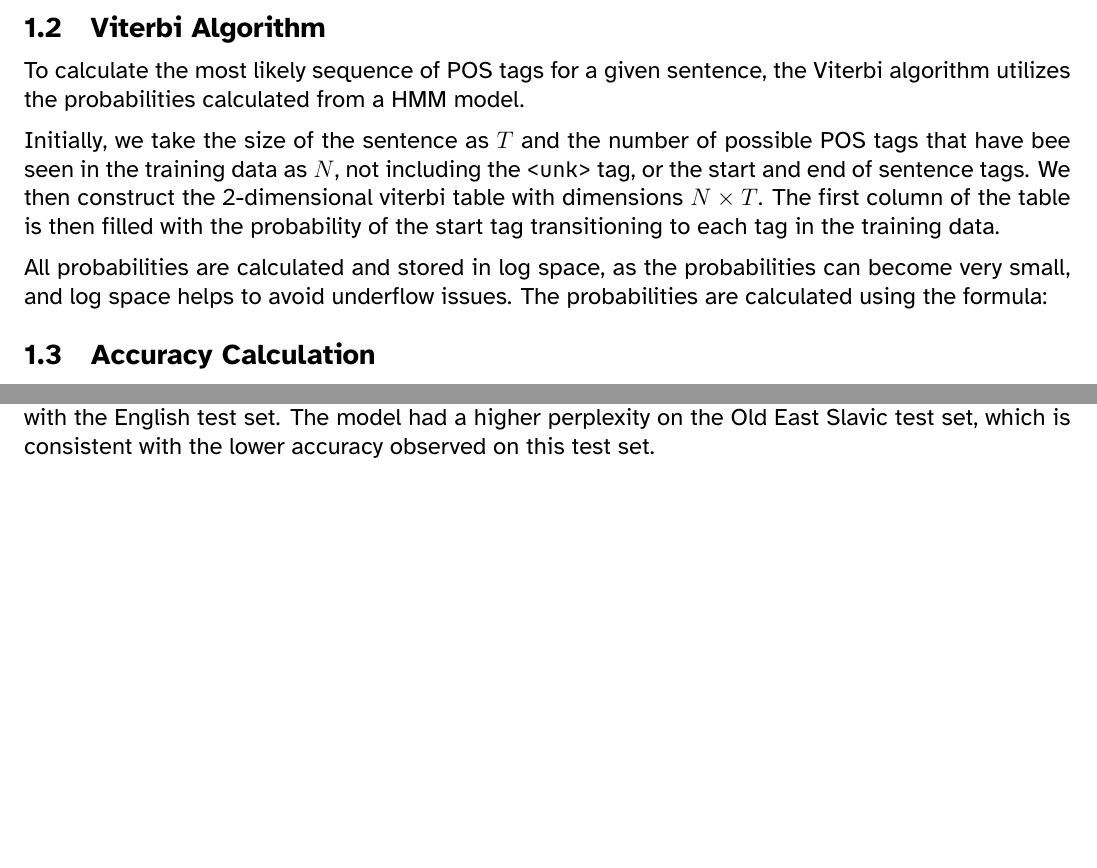
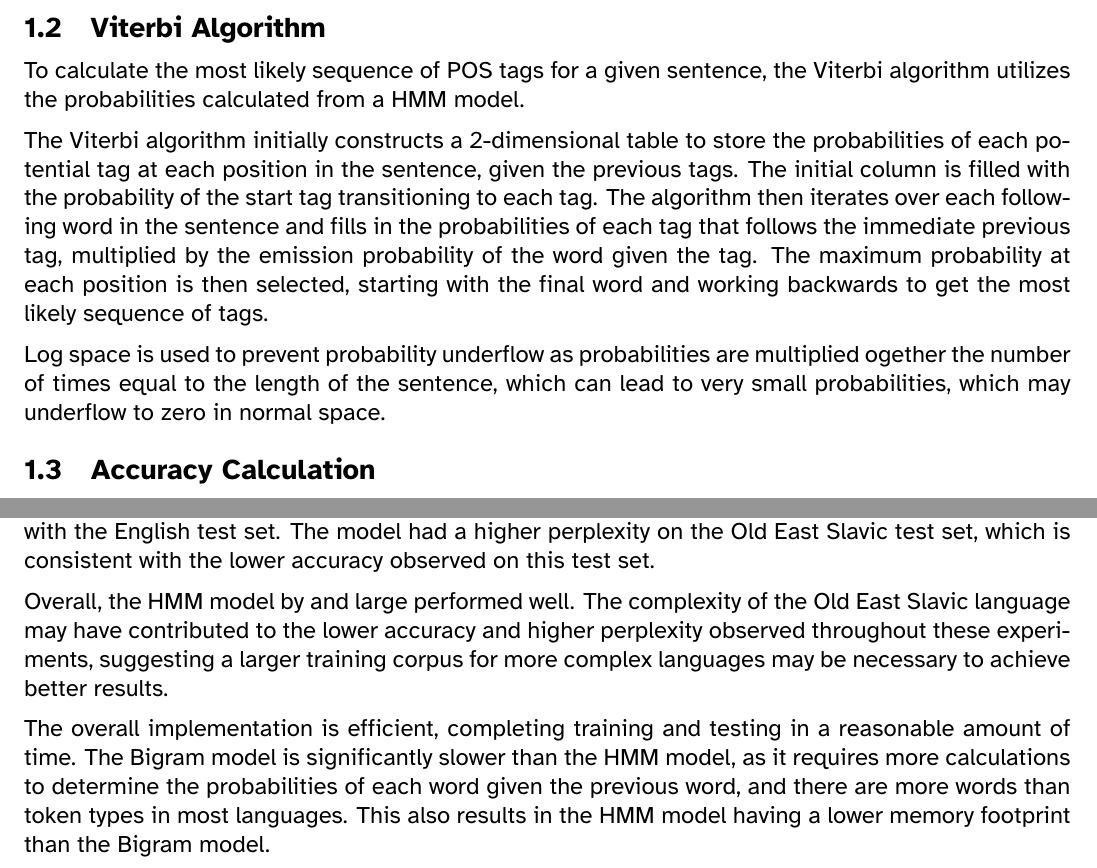
Before and after one commit to georgepestell/CS5012_LangComp, a LaTeX document (p1/latex/report.tex): two parts of pages 2 and 4 of 4, joined at a grey line, cut so that both start at the same text, the shorter picture padded with empty space. Compiled offline with XeLaTeX.

Commit message:
Comppleted practical with packaging

```diff
--- a/p1/latex/report.tex
+++ b/p1/latex/report.tex
@@ -61,10 +61,9 @@ The training completes by calculating the probabilities for each transition and
 
 To calculate the most likely sequence of POS tags for a given sentence, the Viterbi algorithm utilizes the probabilities calculated from a HMM model.
 
-Initially, we take the size of the sentence as $T$ and the number of possible POS tags that have bee seen in the training data as $N$, not including the \texttt{<unk>} tag, or the start and end of sentence tags. We then construct the 2-dimensional viterbi table with dimensions $N \times T$. The first column of the table is then filled with the probability of the start tag transitioning to each tag in the training data.
+The Viterbi algorithm initially constructs a 2-dimensional table to store the probabilities of each potential tag at each position in the sentence, given the previous tags. The initial column is filled with the probability of the start tag transitioning to each tag. The algorithm then iterates over each following word in the sentence and fills in the probabilities of each tag that follows the immediate previous tag, multiplied by the emission probability of the word given the tag. The maximum probability at each position is then selected, starting with the final word and working backwards to get the most likely sequence of tags.
 
-All probabilities are calculated and stored in log space, as the probabilities can become very small, and log space helps to avoid underflow issues. The probabilities are calculated using the formula:
-
+Log space is used to prevent probability underflow as probabilities are multiplied ogether the number of times equal to the length of the sentence, which can lead to very small probabilities, which may underflow to zero in normal space.
 
 \subsection{Accuracy Calculation}
 
@@ -102,6 +101,9 @@ The HMM model had high accuracy on the English and Turkish test sets. A signific
 
 The HMM model additionally had low perplexity on the English and Turkish test sets - performing best with the English test set. The model had a higher perplexity on the Old East Slavic test set, which is consistent with the lower accuracy observed on this test set.
 
-% TODO: Discuss the successes and failures of the implementation
+Overall, the HMM model by and large performed well. The complexity of the Old East Slavic language may have contributed to the lower accuracy and higher perplexity observed throughout these experiments, suggesting a larger training corpus for more complex languages may be necessary to achieve better results.
+
+
+The overall implementation is efficient, completing training and testing in a reasonable amount of time. The Bigram model is significantly slower than the HMM model, as it requires more calculations to determine the probabilities of each word given the previous word, and there are more words than token types in most languages. This also results in the HMM model having a lower memory footprint than the Bigram model.
 
 \end{document}
```
Also changed, not shown: p1/requirements.txt (added, +7 -0 lines), p1/latex/report.pdf, 1 other file.
